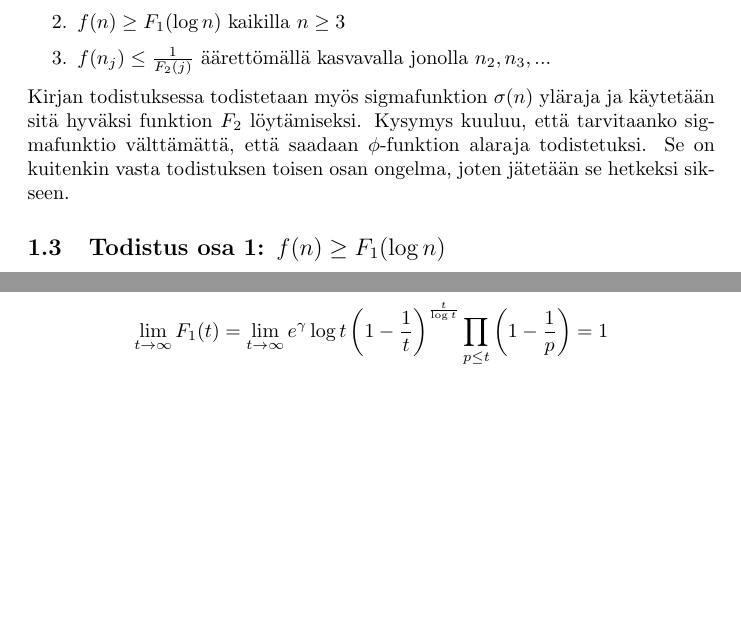
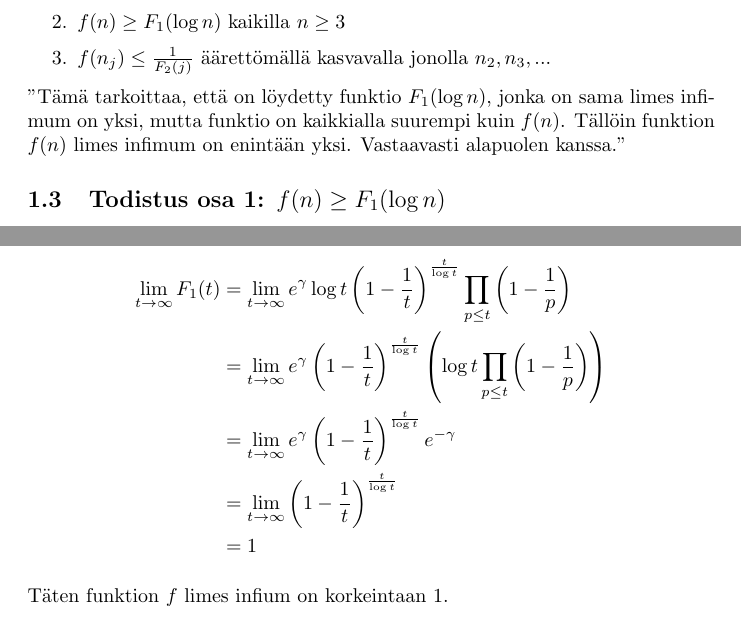
Before and after one commit to ellikiiski/Bachelors-thesis-2021, a LaTeX document (Kaatopaikka/kandikaatopaikka.tex): two parts of pages 1 and 2 of 4, joined at a grey line, cut so that both start at the same text, the shorter picture padded with empty space. Compiled offline with pdfLaTeX.

Commit message:
avattu paremmin lim F1 ja selittelyä alkuun

```diff
--- a/Kaatopaikka/kandikaatopaikka.tex
+++ b/Kaatopaikka/kandikaatopaikka.tex
@@ -50,10 +50,8 @@ Riittää löytää funktiot $F_1(t)$ ja $F_2(t)$, joille pätee
     \item $f(n_j) \leq \frac{1}{F_2(j)}$ äärettömällä kasvavalla jonolla $n_2, n_3,...$
 \end{enumerate}
 
-% Miksi tämä riittää??
-% Liittynee majorantti- ja minoranttiperiaatteisiin tms.
-
-Kirjan todistuksessa todistetaan myös sigmafunktion $\sigma(n)$ yläraja ja käytetään sitä hyväksi funktion $F_2$ löytämiseksi. Kysymys kuuluu, että tarvitaanko sigmafunktio välttämättä, että saadaan $\phi$-funktion alaraja todistetuksi. Se on kuitenkin vasta todistuksen toisen osan ongelma, joten jätetään se hetkeksi sikseen.
+''Tämä tarkoittaa, että on löydetty funktio $F_1(\log n)$, jonka on sama limes infimum on yksi, mutta funktio on kaikkialla suurempi kuin $f(n)$. Tällöin funktion $f(n)$ limes infimum on enintään yksi. Vastaavasti alapuolen kanssa.''
+% Ilmiselvästi täytyy selittää tuo vielä jotenkin paremmin
 
 \subsection{Todistus osa 1: $f(n) \geq F_1(\log n)$}
 
@@ -89,13 +87,15 @@ jolloin
 \end{align*}
 
 Kuitenkin funktiolle $F_1$ pätee Mertenin kolmannen lauseen nojalla
-\begin{equation*}
-    \lim_{t \rightarrow \infty} F_1(t) = \lim_{t \rightarrow \infty} e^\gamma \log t \left(1-\frac{1}{t}\right)^\frac{t}{\log t} \prod_{p\leq t} \left(1-\frac{1}{p}\right) = 1
-\end{equation*}
+\begin{align*}
+    \lim_{t \rightarrow \infty} F_1(t) & = \lim_{t \rightarrow \infty} e^\gamma \log t \left(1-\frac{1}{t}\right)^\frac{t}{\log t} \prod_{p\leq t} \left(1-\frac{1}{p}\right)\\
+    & = \lim_{t \rightarrow \infty} e^\gamma \left( 1-\frac{1}{t}\right)^\frac{t}{\log t} \left(\log t \prod_{p\leq t} \left(1-\frac{1}{p}\right) \right)\\
+    & = \lim_{t \rightarrow \infty} e^\gamma \left( 1-\frac{1}{t}\right)^\frac{t}{\log t} e^{-\gamma}\\
+    & = \lim_{t \rightarrow \infty} \left( 1-\frac{1}{t}\right)^\frac{t}{\log t}\\
+    & = 1
+\end{align*}
 
-% Pitää vielä tietysti avata tarkemmin ja ensin todistaa Merten
-
-% Täten ensimmäinen osa on toidstettu
+Täten funktion $f$ limes infium on korkeintaan 1.
 
 \subsection{Todistus osa 2: $f(n_j) \leq \frac{1}{F_2(j)}$}
 
```
Also changed, not shown: Kaatopaikka/kandikaatopaikka.pdf, Kaatopaikka/kandikaatopaikka.tex (19 more changed lines), 3 other files.
